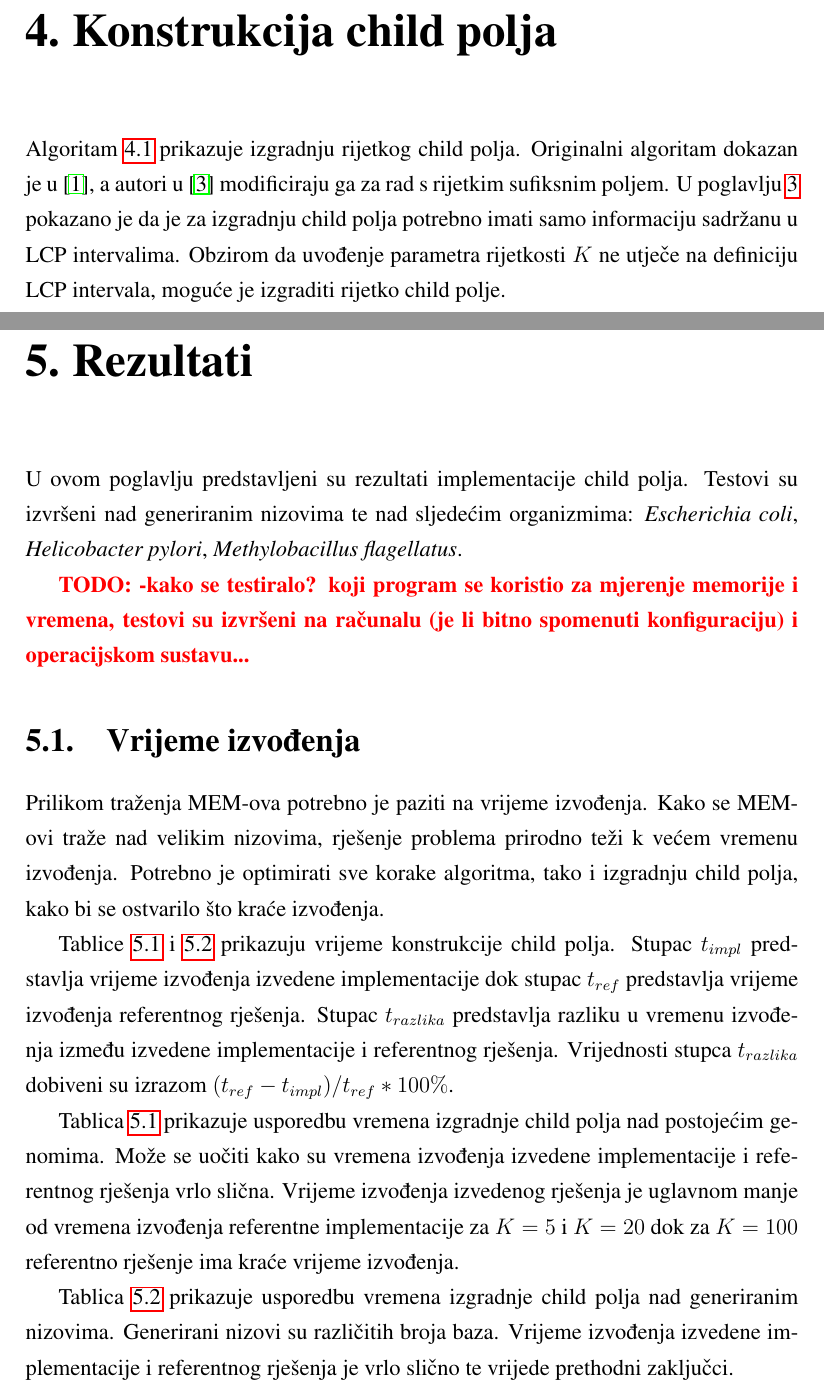
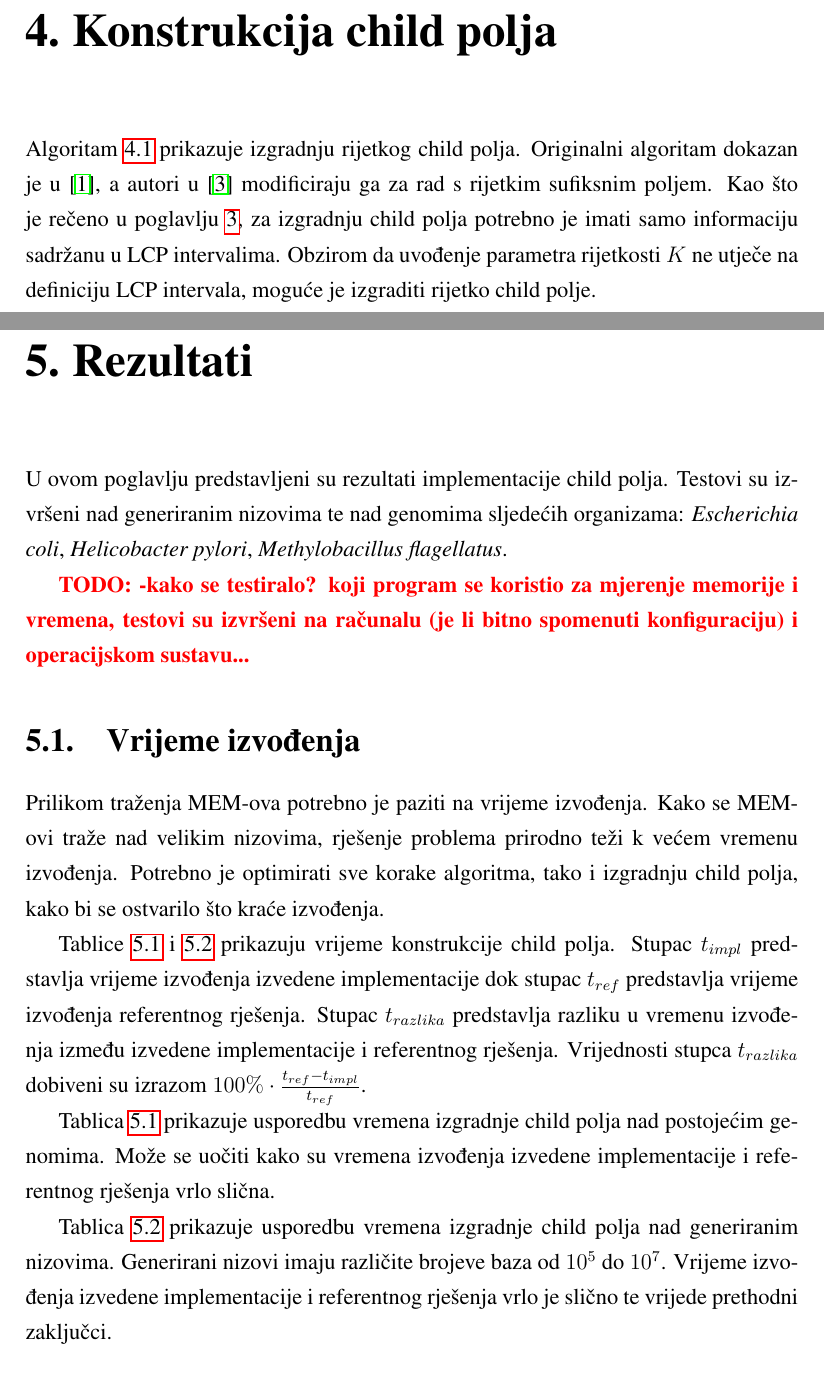
Before and after one commit to dguja/bio_doc, a LaTeX thesis (documentation.tex): two parts of pages 8 and 10 of 18, joined at a grey line, cut so that both start at the same text. Compiled offline with pdfLaTeX.

Commit message:
Chapter 4 and 5 nits.

```diff
--- a/documentation.tex
+++ b/documentation.tex
@@ -97,7 +98,7 @@ Child polje nosi informaciju o odnosu roditelj-dijete u LCP intervalima. Za LCP
 
 \chapter{Konstrukcija child polja}
 
-Algoritam \ref{alg:child-array} prikazuje izgradnju rijetkog child polja. Originalni algoritam dokazan je u \cite{esa}, a autori u \cite{essa} modificiraju ga za rad s rijetkim sufiksnim poljem. U poglavlju \ref{chapter:child_array} pokazano je da je za izgradnju child polja potrebno imati samo informaciju sadržanu u LCP intervalima. Obzirom da uvođenje parametra rijetkosti $K$ ne utječe na definiciju LCP intervala, moguće je izgraditi rijetko child polje.
+Algoritam \ref{alg:child-array} prikazuje izgradnju rijetkog child polja. Originalni algoritam dokazan je u \cite{esa}, a autori u \cite{essa} modificiraju ga za rad s rijetkim sufiksnim poljem. Kao što je rečeno u poglavlju \ref{ch:child}, za izgradnju child polja potrebno je imati samo informaciju sadržanu u LCP intervalima. Obzirom da uvođenje parametra rijetkosti $K$ ne utječe na definiciju LCP intervala, moguće je izgraditi rijetko child polje.
 
 U prvom linearnom prolazu LCP polja računaju se \textit{up} i \textit{down} vrijednosti. Trenutni indeks stavlja se na vrh stoga ukoliko je njegova LCP-vrijednost veća ili jednaka LCP-vrijednosti s vrha stoga. U suprotnom, elementi se skidaju sa stoga dok su njihove LCP-vrijednosti veće od LCP-vrijednosti trenutnog indeksa. Usporedbom LCP-vrijednosti trenutnog indeksa i indeksa s vrha stoga, \textit{up} i \textit{down} vrijednostima se pridjeljuju elemenati skinutih sa stoga tijekom prolaska. \todo{dodati opis čišćenja stoga}
 
@@ -147,18 +148,16 @@ U drugom linearnom prolazu LCP polja računaju se \textit{nextLIndex} vrijednost
 \end{algorithm}
 
 \chapter{Rezultati}
-U ovom poglavlju predstavljeni su rezultati implementacije child polja. Testovi su izvršeni nad generiranim nizovima te nad sljedećim organizmima: \textit{Escherichia coli}, \textit{Helicobacter pylori}, \textit{Methylobacillus flagellatus}.
+U ovom poglavlju predstavljeni su rezultati implementacije child polja. Testovi su izvršeni nad generiranim nizovima te nad genomima sljedećih organizama: \textit{Escherichia coli}, \textit{Helicobacter pylori}, \textit{Methylobacillus flagellatus}.
 
 \todo{-kako se testiralo? koji program se koristio za mjerenje memorije i vremena, testovi su izvršeni na računalu (je li bitno spomenuti konfiguraciju) i operacijskom sustavu...}
 
 \section{Vrijeme izvođenja}
 Prilikom traženja MEM-ova potrebno je paziti na vrijeme izvođenja. Kako se MEM-ovi traže nad velikim nizovima, rješenje problema prirodno teži k većem vremenu izvođenja. Potrebno je optimirati sve korake algoritma, tako i izgradnju child polja, kako bi se ostvarilo što kraće izvođenja.
 
-Tablice \ref{tbl:time-bacteria} i \ref{tbl:time-generated} prikazuju vrijeme konstrukcije child polja. Stupac $t_{impl}$  predstavlja vrijeme izvođenja izvedene implementacije dok stupac $t_{ref}$ predstavlja vrijeme izvođenja referentnog rješenja. Stupac $t_{razlika}$ predstavlja razliku u vremenu izvođenja između izvedene implementacije i referentnog rješenja. Vrijednosti stupca $t_{razlika}$ dobiveni su izrazom $(t_{ref} - t_{impl}) / t_{ref} * 100\%$.
+Tablice \ref{tbl:time-bacteria} i \ref{tbl:time-generated} prikazuju vrijeme konstrukcije child polja. Stupac $t_{impl}$  predstavlja vrijeme izvođenja izvedene implementacije dok stupac $t_{ref}$ predstavlja vrijeme izvođenja referentnog rješenja. Stupac $t_{razlika}$ predstavlja razliku u vremenu izvođenja između izvedene implementacije i referentnog rješenja. Vrijednosti stupca $t_{razlika}$ dobiveni su izrazom $100\% \cdot \frac{t_{ref} - t_{impl}}{t_{ref}}$.
 
-Tablica \ref{tbl:time-bacteria} prikazuje usporedbu vremena izgradnje child polja nad postojećim genomima. Može se uočiti kako su vremena izvođenja izvedene implementacije i referentnog rješenja vrlo slična. Vrijeme izvođenja izvedenog rješenja je uglavnom manje od vremena izvođenja referentne implementacije za $K=5$ i $K=20$ dok za $K=100$ referentno rješenje ima kraće vrijeme izvođenja.
-
-Tablica \ref{tbl:time-generated} prikazuje usporedbu vremena izgradnje child polja nad generiranim nizovima. Generirani nizovi su različitih broja baza. Vrijeme izvođenja izvedene implementacije i referentnog rješenja je vrlo slično te vrijede prethodni zaključci.
+Tablica \ref{tbl:time-bacteria} prikazuje usporedbu vremena izgradnje child polja nad postojećim genomima. Može se uočiti kako su vremena izvođenja izvedene implementacije i referentnog rješenja vrlo slična.
 
 \begin{table}[h]
 	\centering
@@ -184,6 +183,7 @@ Tablica \ref{tbl:time-generated} prikazuje usporedbu vremena izgradnje child pol
 	\end{tabular}
 \end{table}
 
+Tablica \ref{tbl:time-generated} prikazuje usporedbu vremena izgradnje child polja nad generiranim nizovima. Generirani nizovi imaju različite brojeve baza od $10^5$ do $10^7$. Vrijeme izvođenja izvedene implementacije i referentnog rješenja vrlo je slično te vrijede prethodni zaključci.
 
 \begin{table}[h]
 	\centering
```
Also changed, not shown: documentation.tex (5 more changed lines).
